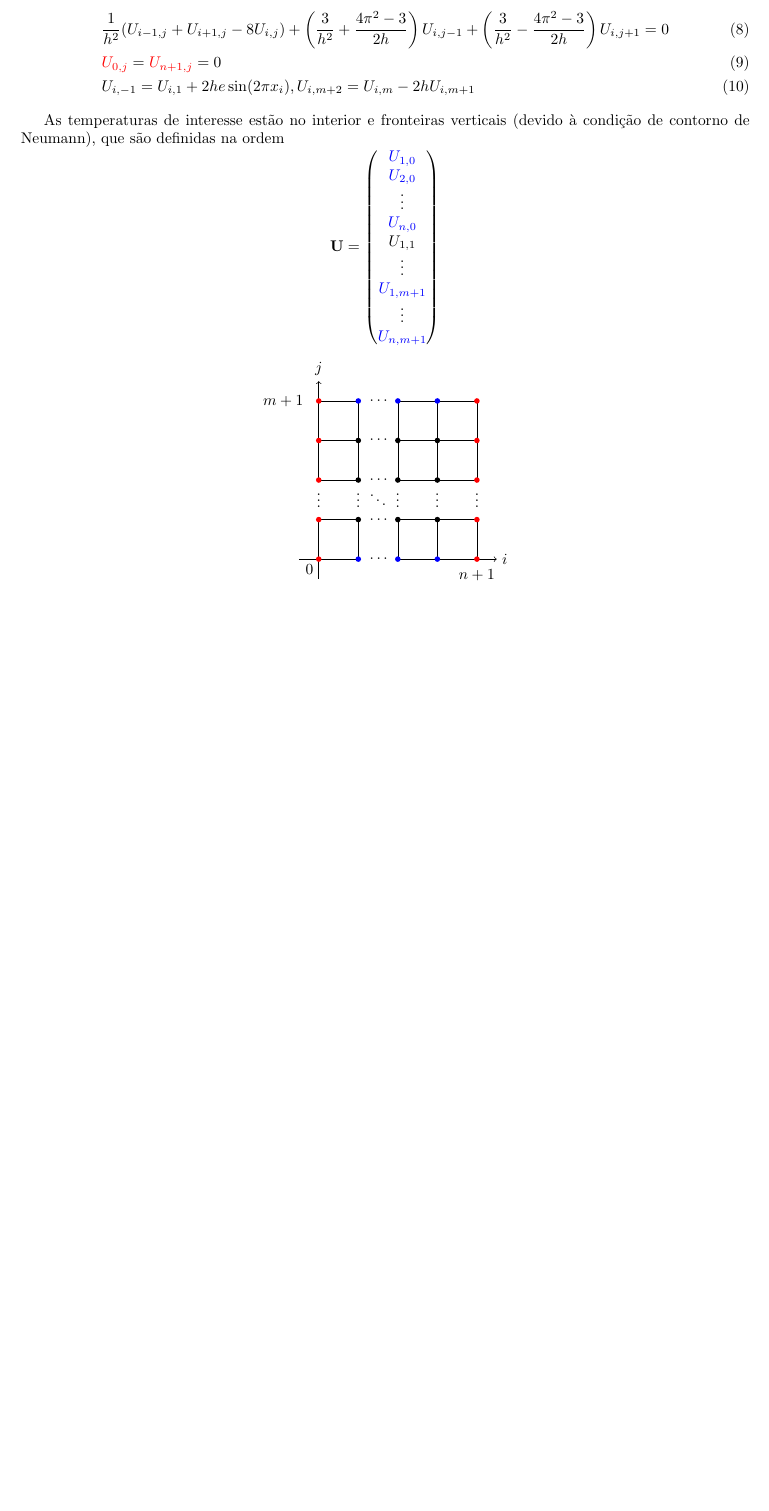
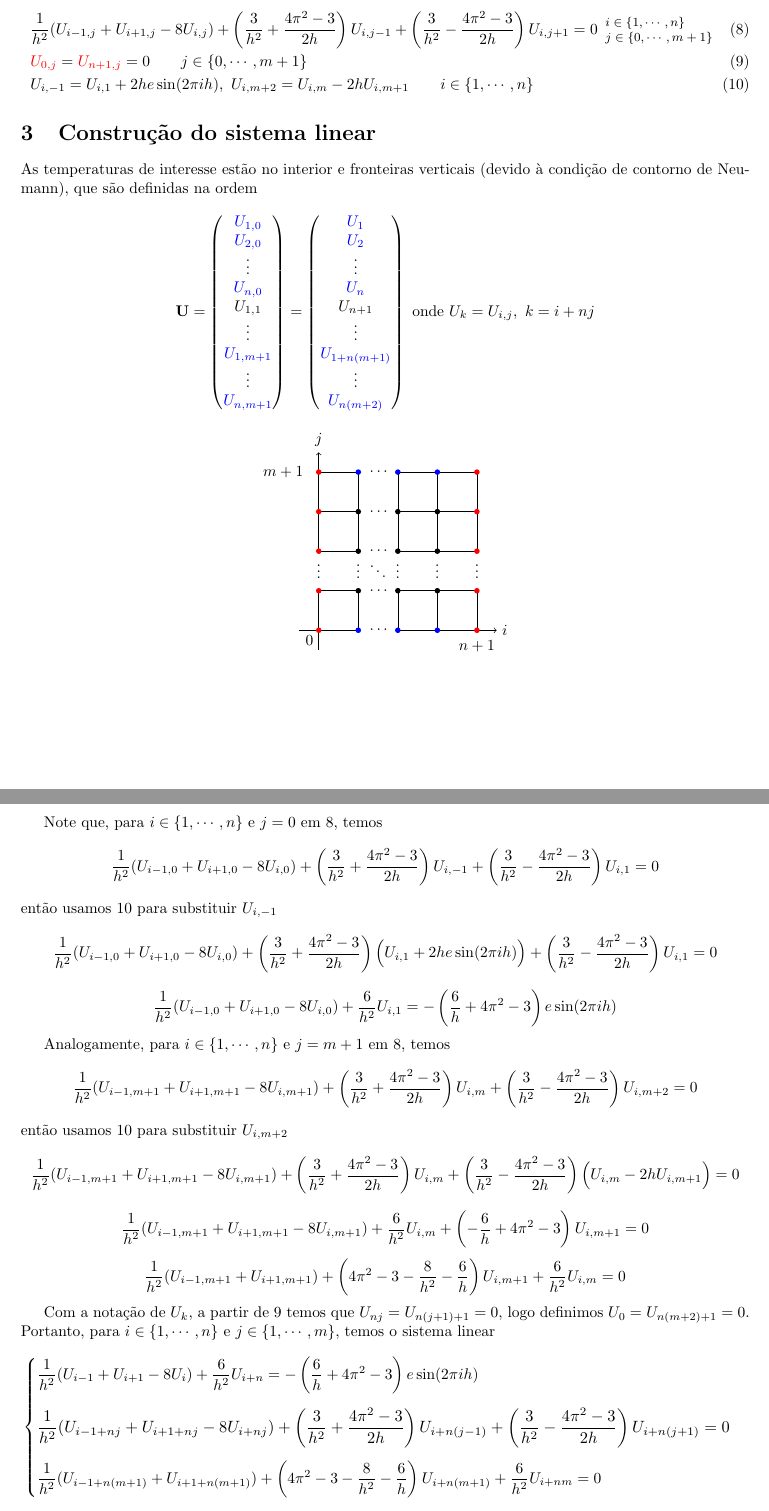
Before and after one commit to kainaas/MNED, a LaTeX document (T_1/report/report.tex): part of page 2 of 2 before the commit and two parts of pages 2 and 3 of 3 after it, the two joined at a grey line, cut so that both start at the same text, the shorter picture padded with empty space. Compiled offline with pdfLaTeX.

Commit message:
update report Uk notation; linear system

```diff
--- a/T_1/report/report.tex
+++ b/T_1/report/report.tex
@@ -57,11 +60,15 @@ Docente: Fabrício Simeoni de Sousa\\[.2cm]
 
     Para as condições \ref{num_neumann}, definimos uma série de pontos fantasma $U_{i,-1}$ e $U_{i,m+2}$. Isolando-os, podemos encontrar seus valores em função de pontos da malha e então acrescentar no estêncil do ponto central. Dessa forma, os pontos com condição de Neumann ou Robin são tratados como pontos do interior do domínio, exceto com relação aos pesos atribuídos no estêncil. Assim, simplificamos as expressões acima:
     \begin{align}
-        &\frac{1}{h^2}(U_{i-1,j} + U_{i+1,j} - 8 U_{i,j}) + \left(\frac{3}{h^2} + \frac{4\pi^2 -3}{2h}\right)U_{i,j-1} + \left(\frac{3}{h^2} - \frac{4\pi^2 -3}{2h}\right) U_{i,j+1} = 0\label{simp_eq} \\
-        &{\color{red}U_{0,j}} = {\color{red}U_{n+1,j}} = 0 \label{simp_dirichlet}\\
-        &U_{i, -1} = U_{i, 1} + 2he\sin(2\pi x_i), U_{i,m+2} = U_{i,m} - 2h U_{i,m+1} \label{simp_neumann}
+        &\frac{1}{h^2}(U_{i-1,j} + U_{i+1,j} - 8 U_{i,j}) + \left(\frac{3}{h^2} + \frac{4\pi^2 -3}{2h}\right)U_{i,j-1} + \left(\frac{3}{h^2} - \frac{4\pi^2 -3}{2h}\right) U_{i,j+1} = 0 \label{simp_eq} \text{\footnotesize $\begin{array}{l}
+            i \in \{1,\cdots,n\}\\
+            j \in \{0,\cdots,m+1\}
+        \end{array}$}\\
+        &{\color{red}U_{0,j}} = {\color{red}U_{n+1,j}} = 0 \label{simp_dirichlet}\qquad j \in \{0,\cdots,m+1\}\\
+        &U_{i, -1} = U_{i, 1} + 2he\sin(2\pi ih),\ U_{i,m+2} = U_{i,m} - 2h U_{i,m+1} \label{simp_neumann}\qquad i \in \{1,\cdots,n\}
     \end{align}
 
+    \section{Construção do sistema linear}
     As temperaturas de interesse estão no interior e fronteiras verticais (devido à condição de contorno de Neumann), que são definidas na ordem
     \[\mathbf{U} = \begin{pmatrix}
         \color{blue}{U_{1,0}}\\
@@ -73,7 +80,17 @@ Docente: Fabrício Simeoni de Sousa\\[.2cm]
         \color{blue}{U_{1,m+1}}\\
         \vdots\\
         \color{blue}{U_{n,m+1}}
-    \end{pmatrix}\]
+    \end{pmatrix} = \begin{pmatrix}
+        \color{blue}{U_1}\\
+        \color{blue}{U_2}\\
+        \vdots\\
+        \color{blue}{U_n}\\
+        U_{n+1}\\
+        \vdots\\
+        \color{blue}{U_{1+n(m+1)}}\\
+        \vdots\\
+        \color{blue}{U_{n(m+2)}}
+    \end{pmatrix} \text{ onde $U_k = U_{i,j},\ k = i + nj$}\]
     \[\begin{tikzpicture}[scale=0.9, x=1cm, y=1cm]
 
         % linhas verticais
@@ -131,4 +148,26 @@ Docente: Fabrício Simeoni de Sousa\\[.2cm]
         \node[below left] at (0,0) {$0$};
 
     \end{tikzpicture}\]
+
+    \newpage
+
+    Note que, para $i \in \{1,\cdots,n\}$ e $j=0$ em \ref{simp_eq}, temos
+    \[\frac{1}{h^2}(U_{i-1,0} + U_{i+1,0} - 8 U_{i,0}) + \left(\frac{3}{h^2} + \frac{4\pi^2 -3}{2h}\right)U_{i,-1} + \left(\frac{3}{h^2} - \frac{4\pi^2 -3}{2h}\right) U_{i,1} = 0\]
+    então usamos \ref{simp_neumann} para substituir $U_{i,-1}$
+    \[\frac{1}{h^2}(U_{i-1,0} + U_{i+1,0} - 8 U_{i,0}) + \left(\frac{3}{h^2} + \frac{4\pi^2 -3}{2h}\right)\Big(U_{i, 1} + 2he\sin(2\pi ih)\Big) + \left(\frac{3}{h^2} - \frac{4\pi^2 -3}{2h}\right) U_{i,1} = 0\]
+    \[\frac{1}{h^2}(U_{i-1,0} + U_{i+1,0} - 8 U_{i,0}) + \frac{6}{h^2} U_{i,1} = -\left(\frac{6}{h} + 4\pi^2 -3\right)e\sin(2\pi ih)\]
+
+    Analogamente, para $i \in \{1,\cdots,n\}$ e $j=m+1$ em \ref{simp_eq}, temos
+    \[\frac{1}{h^2}(U_{i-1,m+1} + U_{i+1,m+1} - 8 U_{i,m+1}) + \left(\frac{3}{h^2} + \frac{4\pi^2 -3}{2h}\right)U_{i,m} + \left(\frac{3}{h^2} - \frac{4\pi^2 -3}{2h}\right) U_{i,m+2} = 0\]
+    então usamos \ref{simp_neumann} para substituir $U_{i,m+2}$
+    \[\frac{1}{h^2}(U_{i-1,m+1} + U_{i+1,m+1} - 8 U_{i,m+1}) + \left(\frac{3}{h^2} + \frac{4\pi^2 -3}{2h}\right)U_{i,m} + \left(\frac{3}{h^2} - \frac{4\pi^2 -3}{2h}\right) \Big(U_{i,m} - 2h U_{i,m+1}\Big) = 0\]
+    \[\frac{1}{h^2}(U_{i-1,m+1} + U_{i+1,m+1} - 8 U_{i,m+1}) + \frac{6}{h^2} U_{i,m} + \left(-\frac{6}{h} + 4\pi^2 -3\right) U_{i,m+1} = 0\]
+    \[\frac{1}{h^2}(U_{i-1,m+1} + U_{i+1,m+1}) + \left(4\pi^2 -3 -\frac{8}{h^2} - \frac{6}{h}\right)U_{i,m+1} + \frac{6}{h^2} U_{i,m} = 0\]
+
+    Com a notação de $U_k$, a partir de \ref{simp_dirichlet} temos que $U_{nj} = U_{n(j+1)+1} = 0$, logo definimos $U_0 = U_{n(m+2)+1} = 0$. Portanto, para $i \in \{1,\cdots,n\}$ e $j \in \{1,\cdots,m\}$, temos o sistema linear
+    \[\begin{cases}
+        \displaystyle \frac{1}{h^2}(U_{i-1} + U_{i+1} - 8 U_{i}) + \frac{6}{h^2} U_{i+n} = -\left(\frac{6}{h} + 4\pi^2 -3\right)e\sin(2\pi ih)\\[.5cm]
+        \resizebox{0.95\textwidth}{!}{$\displaystyle \frac{1}{h^2}(U_{i-1+nj} + U_{i+1+nj} - 8 U_{i+nj}) + \left(\frac{3}{h^2} + \frac{4\pi^2 -3}{2h}\right)U_{i+n(j-1)} + \left(\frac{3}{h^2} - \frac{4\pi^2 -3}{2h}\right) U_{i+n(j+1)} = 0$}\\[.5cm]
+        \displaystyle \frac{1}{h^2}(U_{i-1+n(m+1)} + U_{i+1+n(m+1)}) + \left(4\pi^2 -3 -\frac{8}{h^2} - \frac{6}{h}\right)U_{i+n(m+1)} + \frac{6}{h^2} U_{i+nm} = 0
+    \end{cases}\]
 \end{document}
```
Also changed, not shown: T_1/report/report.tex (9 more changed lines).
